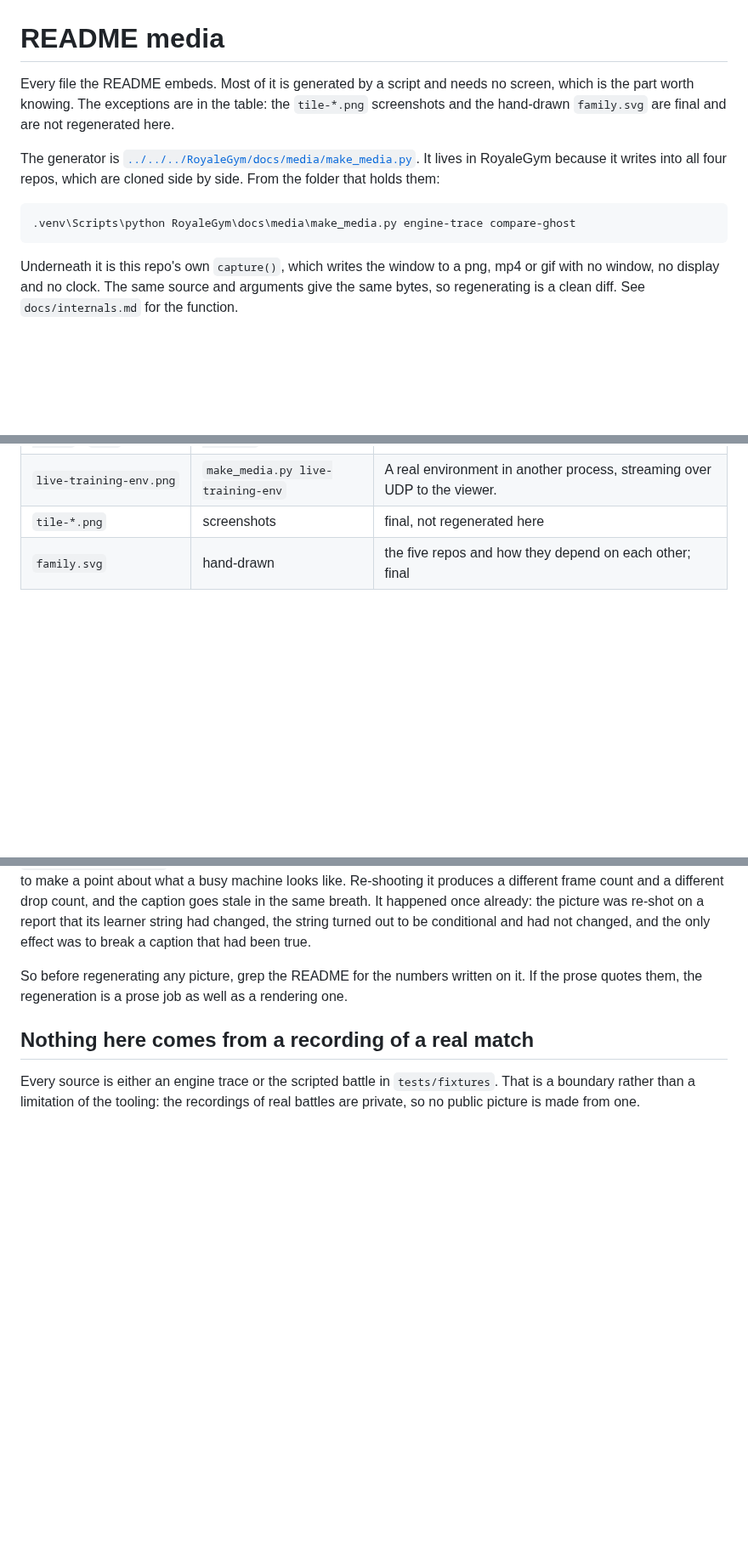
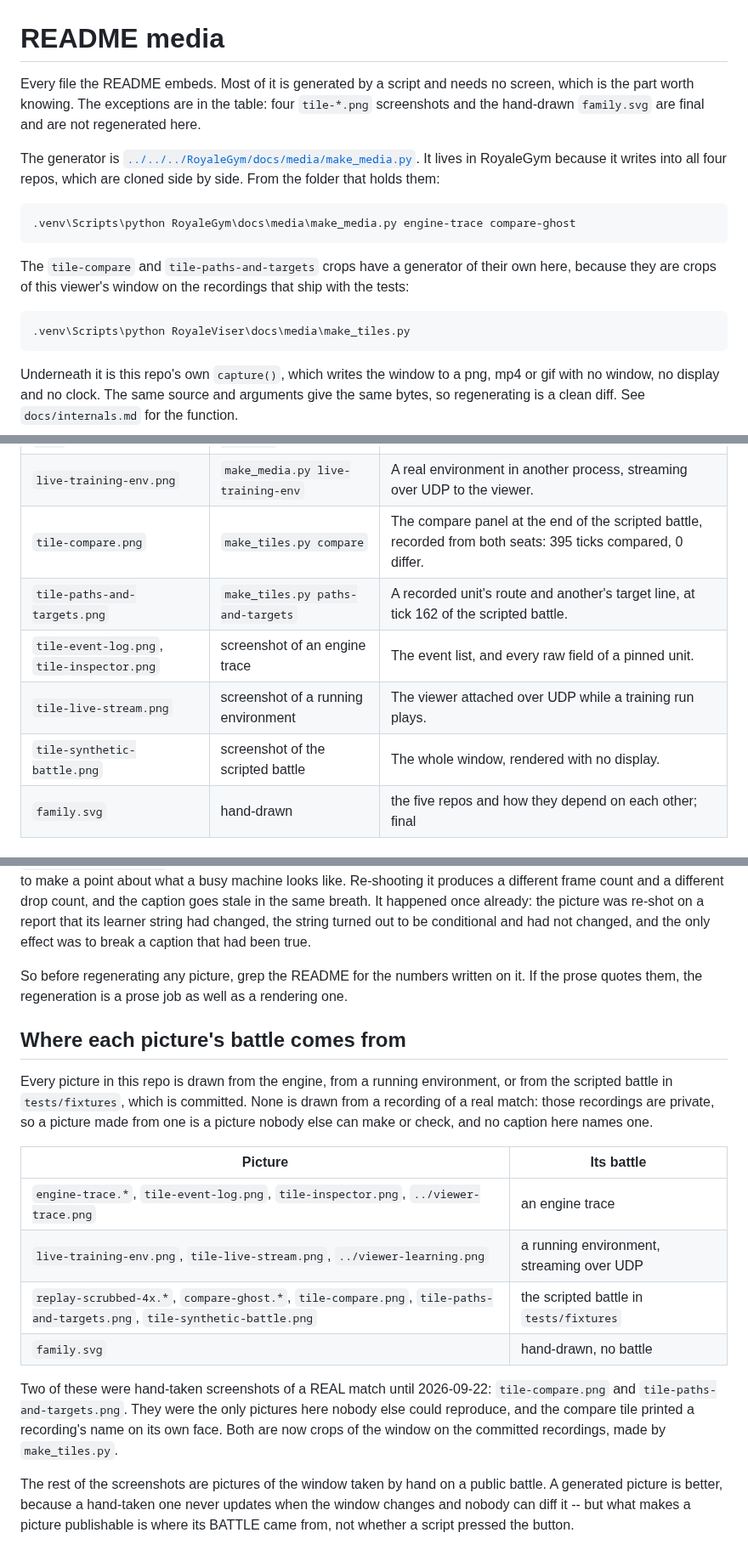
Before and after one commit to RoyaleGym/RoyaleViser, a Markdown page: docs/media/README.md, 3 parts joined by grey strips. Shown at 85% size. Rendered like a GitHub page; blank space fills up the shorter version.

Commit message:
Two README tiles are made from the battle that ships with the tests
tile-compare.png and tile-paths-and-targets.png were hand-taken screenshots of
a real match. They were the only pictures here nobody else could reproduce, and
the compare tile printed a recording's name and its numbers on its own face,
while the media README two folders down said nothing here comes from a real
match. One of the two was wrong and it was the pictures.

docs/media/make_tiles.py crops them out of the real window drawn on
tests/fixtures, off-display, so the same tick gives the same bytes. The numbers
on the new compare tile are the scripted battle's: 395 ticks compared, 0 differ,
which is what two recordings of one battle should say. The captions in README.md
quote the old numbers and belong to another session, which has the new ones.

The media README now names, for every picture in the repo, which battle it was
drawn from: an engine trace, a running environment, or the scripted battle. The
rest of the screenshots stay hand-taken; what makes a picture publishable is
where its battle came from, not whether a script pressed the button.

docs/viewer-stream.png is removed: nothing in any of the five repos referenced
it, the same reason 21 placeholder SVGs went in fc1f778.

````diff
--- a/docs/media/README.md
+++ b/docs/media/README.md
@@ -1,7 +1,7 @@
 # README media
 
 Every file the README embeds. Most of it is generated by a script and needs no screen, which
-is the part worth knowing. The exceptions are in the table: the `tile-*.png` screenshots and
+is the part worth knowing. The exceptions are in the table: four `tile-*.png` screenshots and
 the hand-drawn `family.svg` are final and are not regenerated here.
 
 The generator is [`../../../RoyaleGym/docs/media/make_media.py`](../../../RoyaleGym/docs/media/make_media.py).
@@ -10,6 +10,13 @@ From the folder that holds them:
 
 ```
 .venv\Scripts\python RoyaleGym\docs\media\make_media.py engine-trace compare-ghost
+```
+
+The `tile-compare` and `tile-paths-and-targets` crops have a generator of their own here,
+because they are crops of this viewer's window on the recordings that ship with the tests:
+
+```
+.venv\Scripts\python RoyaleViser\docs\media\make_tiles.py
 ```
 
 Underneath it is this repo's own `capture()`, which writes the window to a png, mp4 or gif
@@ -22,7 +29,11 @@ so regenerating is a clean diff. See `docs/internals.md` for the function.
 | `compare-ghost.gif` / `.mp4` | `make_media.py compare-ghost` | The two recordings of the scripted battle, the second drawn on the first as hollow ghosts. |
 | `replay-scrubbed-4x.gif` / `.mp4` | `make_media.py replay-scrubbed` | The scripted battle that ships with the tests, played back. |
 | `live-training-env.png` | `make_media.py live-training-env` | A real environment in another process, streaming over UDP to the viewer. |
-| `tile-*.png` | screenshots | final, not regenerated here |
+| `tile-compare.png` | `make_tiles.py compare` | The compare panel at the end of the scripted battle, recorded from both seats: 395 ticks compared, 0 differ. |
+| `tile-paths-and-targets.png` | `make_tiles.py paths-and-targets` | A recorded unit's route and another's target line, at tick 162 of the scripted battle. |
+| `tile-event-log.png`, `tile-inspector.png` | screenshot of an engine trace | The event list, and every raw field of a pinned unit. |
+| `tile-live-stream.png` | screenshot of a running environment | The viewer attached over UDP while a training run plays. |
+| `tile-synthetic-battle.png` | screenshot of the scripted battle | The whole window, rendered with no display. |
 | `family.svg` | hand-drawn | the five repos and how they depend on each other; final |
 
 ## Two things the captions have to keep saying
@@ -56,8 +67,26 @@ effect was to break a caption that had been true.
 So before regenerating any picture, grep the README for the numbers written on it. If the prose
 quotes them, the regeneration is a prose job as well as a rendering one.
 
-## Nothing here comes from a recording of a real match
+## Where each picture's battle comes from
 
-Every source is either an engine trace or the scripted battle in `tests/fixtures`. That is a
-boundary rather than a limitation of the tooling: the recordings of real battles are private,
-so no public picture is made from one.
+Every picture in this repo is drawn from the engine, from a running environment, or from the
+scripted battle in `tests/fixtures`, which is committed. None is drawn from a recording of a
+real match: those recordings are private, so a picture made from one is a picture nobody else
+can make or check, and no caption here names one.
+
+| Picture | Its battle |
+|---|---|
+| `engine-trace.*`, `tile-event-log.png`, `tile-inspector.png`, `../viewer-trace.png` | an engine trace |
+| `live-training-env.png`, `tile-live-stream.png`, `../viewer-learning.png` | a running environment, streaming over UDP |
+| `replay-scrubbed-4x.*`, `compare-ghost.*`, `tile-compare.png`, `tile-paths-and-targets.png`, `tile-synthetic-battle.png` | the scripted battle in `tests/fixtures` |
+| `family.svg` | hand-drawn, no battle |
+
+Two of these were hand-taken screenshots of a REAL match until 2026-09-22: `tile-compare.png`
+and `tile-paths-and-targets.png`. They were the only pictures here nobody else could
+reproduce, and the compare tile printed a recording's name on its own face. Both are now
+crops of the window on the committed recordings, made by `make_tiles.py`.
+
+The rest of the screenshots are pictures of the window taken by hand on a public battle. A
+generated picture is better, because a hand-taken one never updates when the window changes
+and nobody can diff it -- but what makes a picture publishable is where its BATTLE came from,
+not whether a script pressed the button.
````
Also changed, not shown: docs/media/tile-compare.png, docs/media/tile-paths-and-targets.png, docs/viewer-stream.png (deleted), 1 other file.
